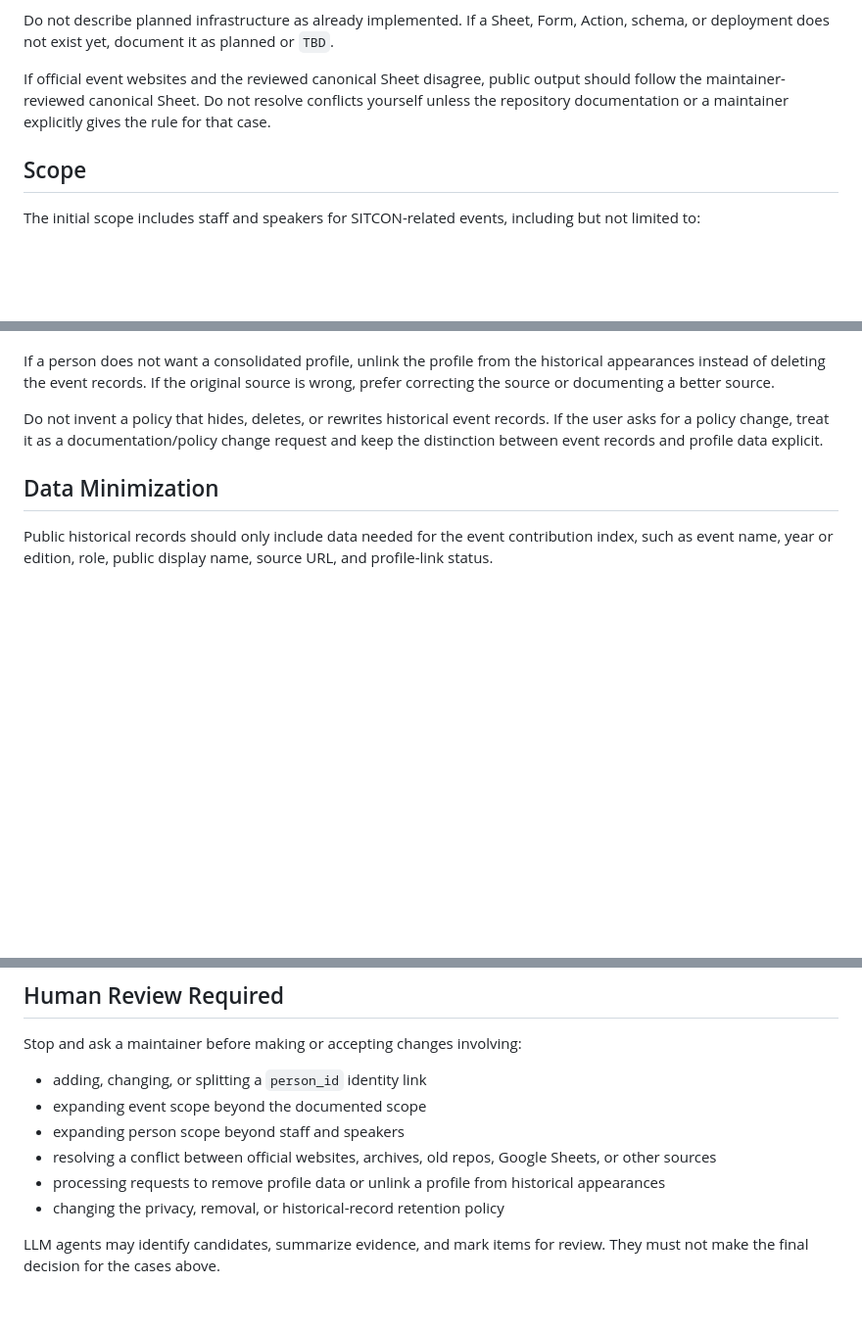
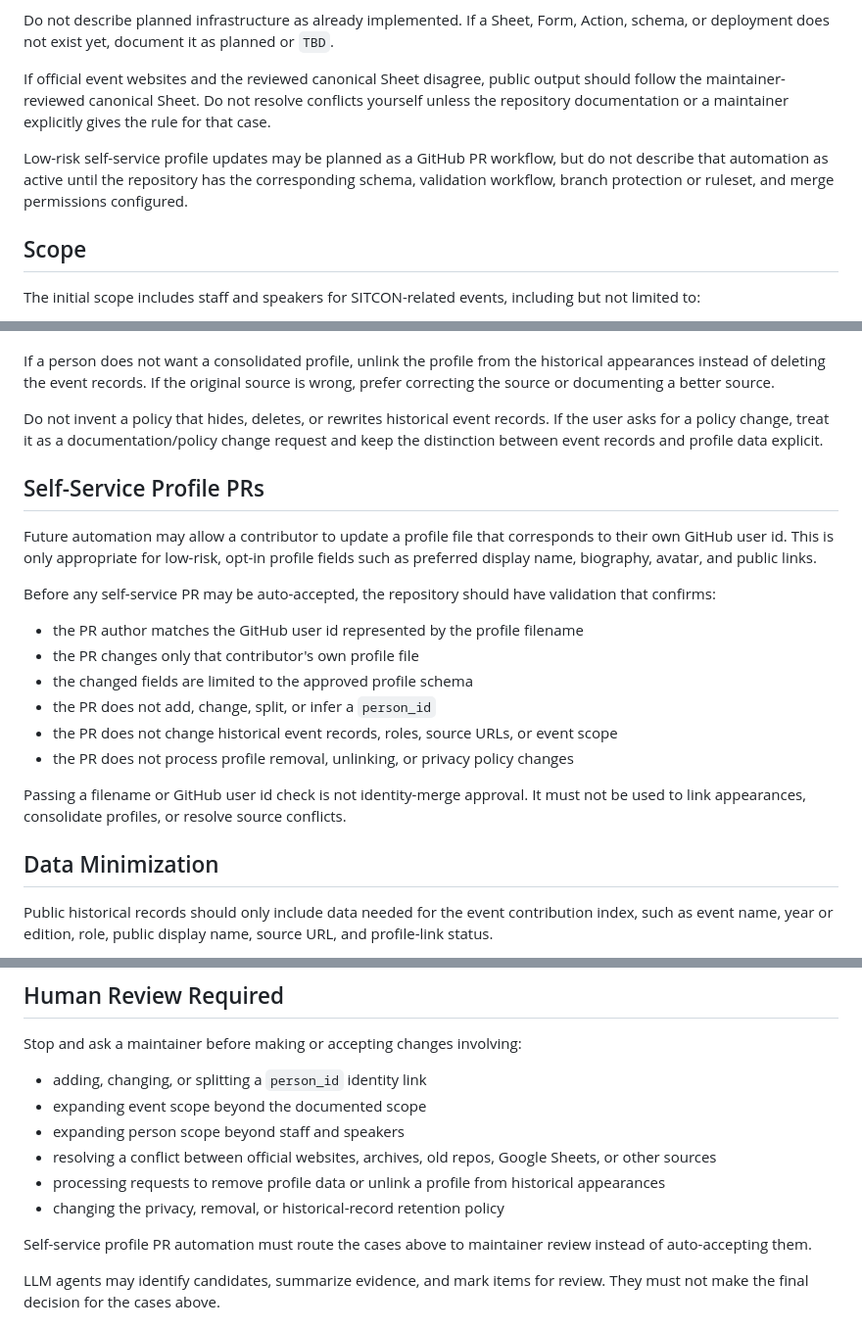
Before and after one commit to arnoldsky-yu/credits, a Markdown page: AGENTS.md, 3 parts joined by grey strips. Shown at 98% size. GitHub-like rendering; blank space fills up the shorter version.

```diff
--- a/AGENTS.md
+++ b/AGENTS.md
@@ -21,6 +21,8 @@ The public reader-facing documentation should be written in Traditional Chinese
 Do not describe planned infrastructure as already implemented. If a Sheet, Form, Action, schema, or deployment does not exist yet, document it as planned or `TBD`.
 
 If official event websites and the reviewed canonical Sheet disagree, public output should follow the maintainer-reviewed canonical Sheet. Do not resolve conflicts yourself unless the repository documentation or a maintainer explicitly gives the rule for that case.
+
+Low-risk self-service profile updates may be planned as a GitHub PR workflow, but do not describe that automation as active until the repository has the corresponding schema, validation workflow, branch protection or ruleset, and merge permissions configured.
 
 ## Scope
 
@@ -81,6 +83,21 @@ If a person does not want a consolidated profile, unlink the profile from the hi
 
 Do not invent a policy that hides, deletes, or rewrites historical event records. If the user asks for a policy change, treat it as a documentation/policy change request and keep the distinction between event records and profile data explicit.
 
+## Self-Service Profile PRs
+
+Future automation may allow a contributor to update a profile file that corresponds to their own GitHub user id. This is only appropriate for low-risk, opt-in profile fields such as preferred display name, biography, avatar, and public links.
+
+Before any self-service PR may be auto-accepted, the repository should have validation that confirms:
+
+- the PR author matches the GitHub user id represented by the profile filename
+- the PR changes only that contributor's own profile file
+- the changed fields are limited to the approved profile schema
+- the PR does not add, change, split, or infer a `person_id`
+- the PR does not change historical event records, roles, source URLs, or event scope
+- the PR does not process profile removal, unlinking, or privacy policy changes
+
+Passing a filename or GitHub user id check is not identity-merge approval. It must not be used to link appearances, consolidate profiles, or resolve source conflicts.
+
 ## Data Minimization
 
 Public historical records should only include data needed for the event contribution index, such as event name, year or edition, role, public display name, source URL, and profile-link status.
@@ -99,6 +116,8 @@ Stop and ask a maintainer before making or accepting changes involving:
 - resolving a conflict between official websites, archives, old repos, Google Sheets, or other sources
 - processing requests to remove profile data or unlink a profile from historical appearances
 - changing the privacy, removal, or historical-record retention policy
+
+Self-service profile PR automation must route the cases above to maintainer review instead of auto-accepting them.
 
 LLM agents may identify candidates, summarize evidence, and mark items for review. They must not make the final decision for the cases above.
 
```
Also changed, not shown: README.md (+6 -0 lines).
